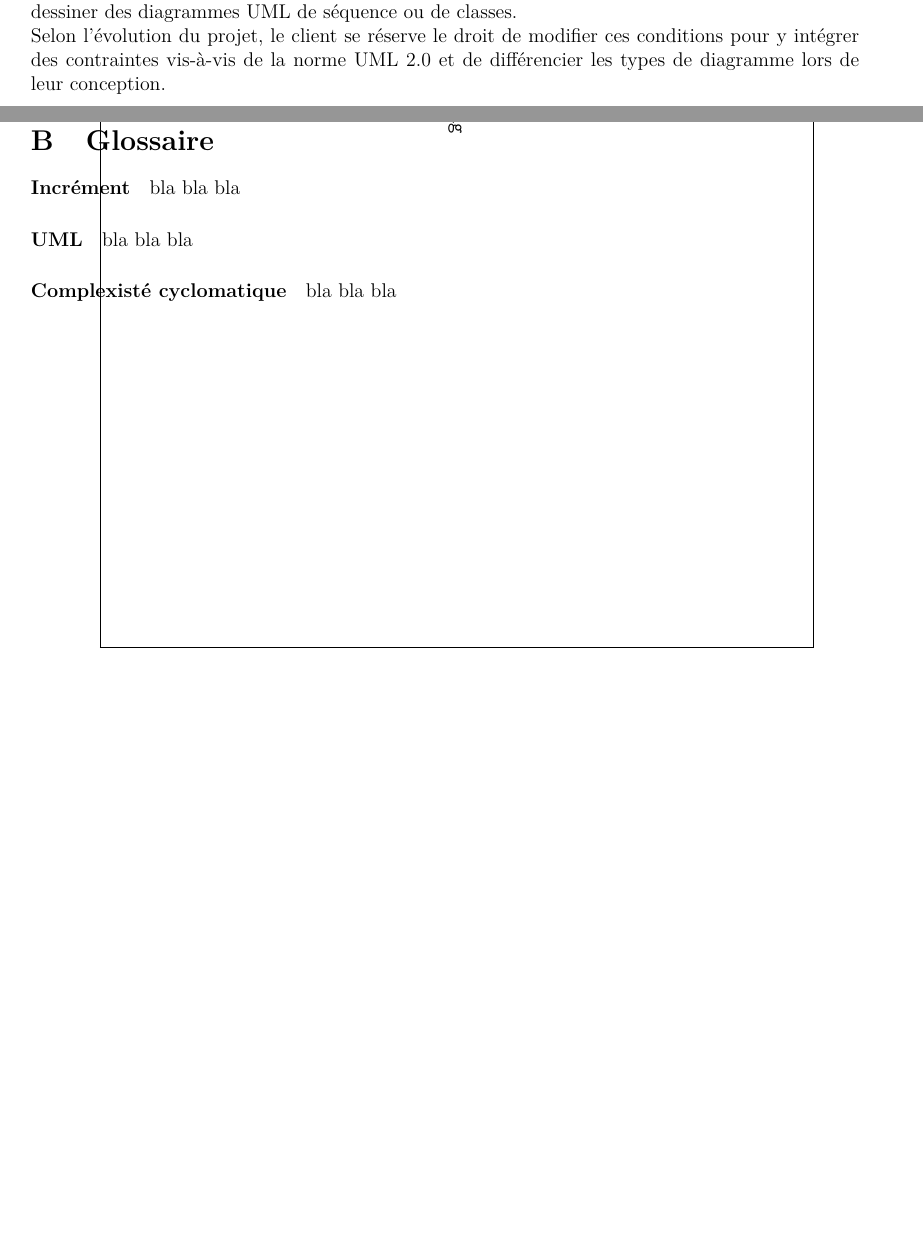
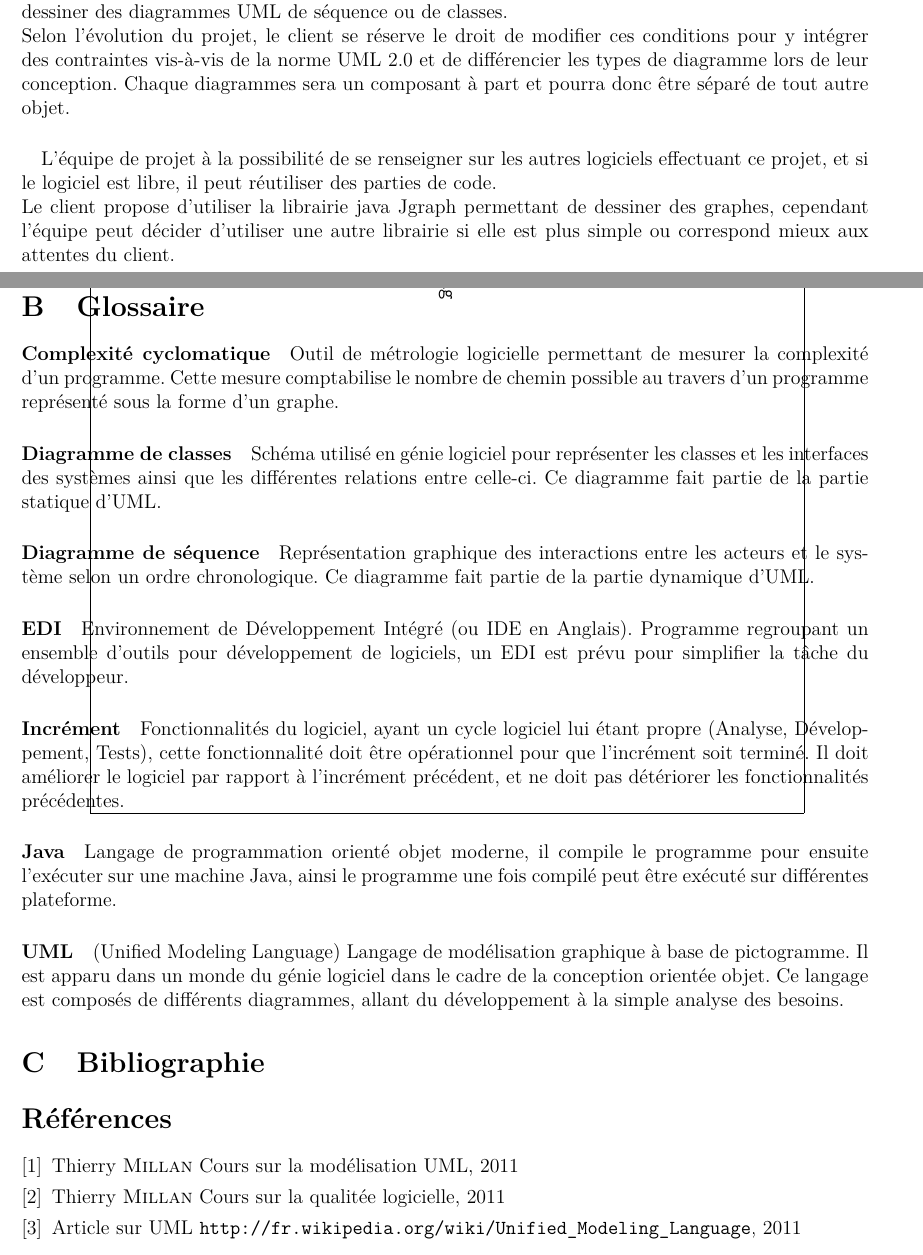
Before and after one commit to aroquemaurel/LibUML, a LaTeX document (cahierDesCharges/cdcf.tex): two parts of pages 4 and 7 of 7, joined at a grey line, cut so that both start at the same text, the shorter picture padded with empty space. Compiled offline with pdfLaTeX.

Commit message:
cdcf Ajout bibliographie + glossaire

```diff
--- a/cahierDesCharges/cdcf.tex
+++ b/cahierDesCharges/cdcf.tex
@@ -5,7 +5,7 @@
 \usepackage[utf8]{inputenc}
 \usepackage[T1]{fontenc}
 \usepackage[francais]{babel}
-\usepackage[top=1.7cm, bottom=1.7cm, left=1.7cm, right=1.7cm]{geometry}
+\usepackage[top=1.7cm, bottom=1.7cm, left=1.5cm, right=1.5cm]{geometry}
 \usepackage{pdfpages}
 \usepackage{listingsutf8}
 \usepackage{fancyhdr}
@@ -13,13 +13,15 @@
 \usepackage{amssymb}
 \usepackage{tikz}
 \usepackage{makeidx}
+\usepackage[urlbordercolor={1 1 1}]{hyperref}
+
 
 \date{\today}
 
 \chead{Ce document est un outil pédagogique, il ne vaut en aucun cas contrat}
 \rhead{}
 \lhead{}
-
+\makeindex
 \lfoot{Université Paul Sabatier Toulouse III}
 \rfoot{--~\thepage~--}
 \cfoot{}
@@ -182,7 +184,11 @@ IUT A - Toulouse Rangueil\\
 	Le projet une fois terminé devra permettre à l'utilisateur de dessiner des diagrammes UML de séquence ou de classes.\\
 	Selon l'évolution du projet, le client se réserve le droit de modifier ces conditions pour y
 	intégrer des contraintes vis-à-vis de la norme UML 2.0 et de différencier les types de diagramme lors de leur conception.
-
+	Chaque diagrammes sera un composant à part et pourra donc être séparé de tout autre objet.
+	\paragraph{} L'équipe de projet à la possibilité de se renseigner sur les autres logiciels effectuant
+	ce projet, et si le logiciel est libre, il peut réutiliser des parties de code. \\
+	Le client propose d'utiliser la librairie java Jgraph permettant de dessiner des graphes, cependant l'équipe peut décider
+	d'utiliser une autre librairie si elle est plus simple ou correspond mieux aux attentes du client.
 	\subsection{Évaluation des fonctions}
 %	\input{pieuvre.tex}\\ \\
 	\subsubsection{Fonctions principales}
@@ -267,9 +273,23 @@ IUT A - Toulouse Rangueil\\
 \includegraphics[height=430px, angle=-90]{projetiut-gantt.png}
 
 \section{Glossaire}
-	\paragraph{Incrément} bla bla bla
-	\paragraph{UML} bla bla bla
-	\paragraph{Complexisté cyclomatique} bla bla bla
-%\includepdf[pagecommand={}, landscape]{projetiut-gantt.pdf}
-%\includepdfmerge{projetiut-gantt.pdf}
+	\paragraph{Complexité cyclomatique} Outil de métrologie logicielle permettant de mesurer la complexité d'un programme. Cette mesure comptabilise le nombre de chemin possible au travers d'un programme représenté sous la forme d'un graphe.
+	\paragraph{Diagramme de classes} Schéma utilisé en génie logiciel pour représenter les classes et les interfaces des systèmes
+	ainsi que les différentes relations entre celle-ci. Ce diagramme fait partie de la partie statique d'UML.
+	\paragraph{Diagramme de séquence} Représentation graphique des interactions entre les acteurs et le système selon un ordre
+	chronologique. Ce diagramme fait partie de la partie dynamique d'UML.
+	\paragraph{EDI} Environnement de Développement Intégré (ou IDE en Anglais). Programme regroupant un ensemble d'outils pour développement de logiciels, un EDI
+	est prévu pour simplifier la tâche du développeur.
+	\paragraph{Incrément} Fonctionnalités du logiciel, ayant un cycle logiciel lui étant propre (Analyse, Développement, Tests), cette
+	fonctionnalité doit être opérationnel pour que l'incrément soit terminé.  Il doit améliorer le logiciel par rapport à l'incrément précédent,
+	et ne doit pas détériorer les fonctionnalités précédentes.
+	\paragraph{Java} Langage de programmation orienté objet moderne, il compile le programme pour ensuite l'exécuter sur une machine Java, ainsi le programme une fois
+	compilé peut être exécuté sur différentes plateforme.
+	\paragraph{UML} (Unified Modeling Language) Langage de modélisation graphique à base de pictogramme. Il est apparu dans un monde du génie logiciel dans le cadre de la conception orientée objet. Ce langage est composés de différents diagrammes, allant du développement à la simple analyse des besoins.
+\section{Bibliographie}
+\begin{thebibliography}{1}
+	\bibitem{coursUML} Thierry \bsc{Millan} Cours sur la modélisation UML, 2011
+	\bibitem{coursQualite} Thierry \bsc{Millan} Cours sur la qualitée logicielle, 2011
+	\bibitem{wikiUML} Article sur UML \url{http://fr.wikipedia.org/wiki/Unified_Modeling_Language}, 2011
+\end{thebibliography}
 \end{document}
```
Also changed, not shown: cahierDesCharges/cdcf.pdf, cahierDesCharges/cdcf.tex (16 more changed lines).
